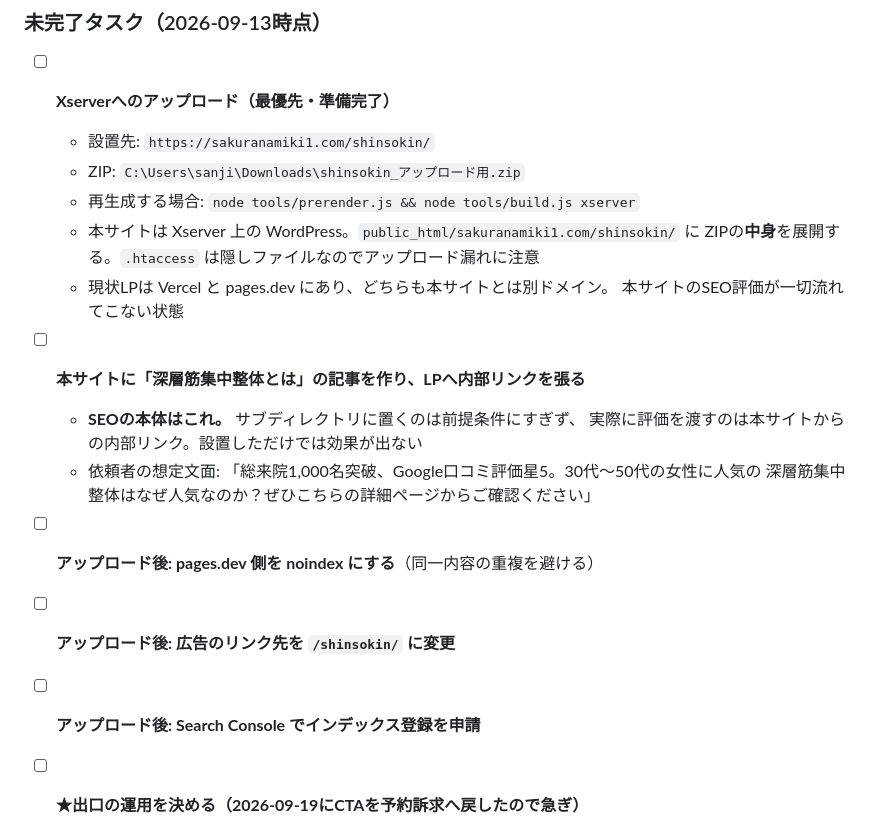
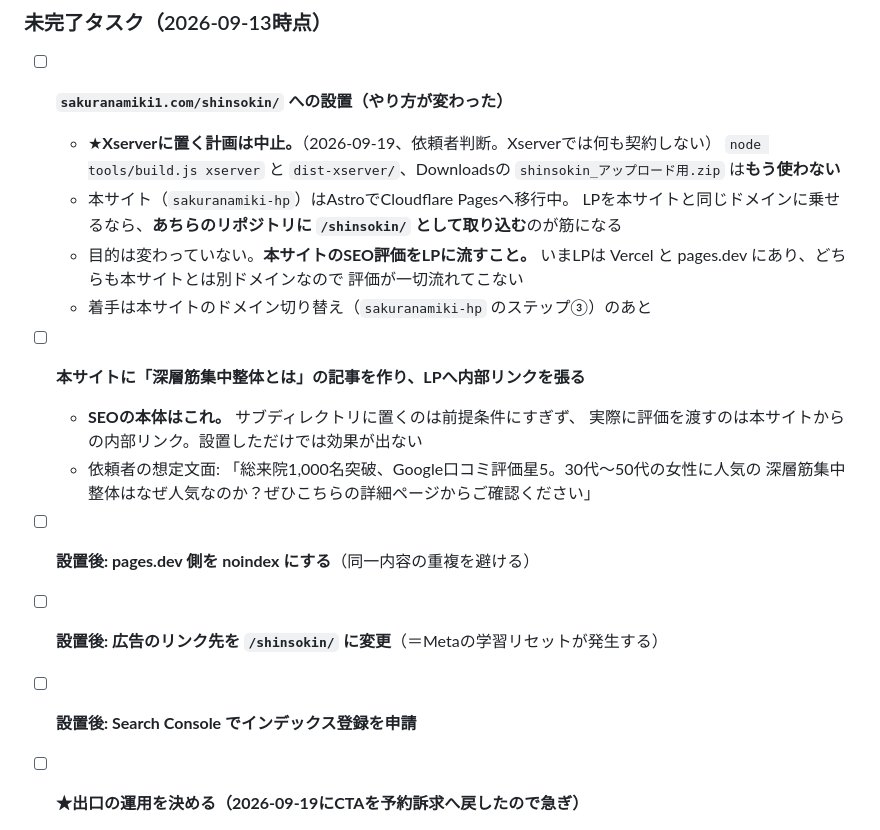
Before and after one commit to akihito0901/sakuranamiki.lp, a Markdown page: CLAUDE.md, the part around the change. Rendered like a GitHub page.

Commit message:
Xserver設置の計画を取り下げる
依頼者判断（2026-09-19）。Xserverでは何も契約しない。
`node tools/build.js xserver` と dist-xserver、Downloadsの
shinsokin_アップロード用.zip はもう使わない。

狙い（本サイトのSEO評価をLPに流す）は変わらないので、
Cloudflareへ移行中の sakuranamiki-hp に /shinsokin/ として
取り込む方針に書き換えた。着手は本サイトのドメイン切り替えのあと。

Co-Authored-By: Claude Opus 5 <noreply@anthropic.com>

```diff
--- a/CLAUDE.md
+++ b/CLAUDE.md
@@ -12,14 +12,17 @@
 
 ### 未完了タスク（2026-09-13時点）
 
-- [ ] **Xserverへのアップロード（最優先・準備完了）**
-  - 設置先: `https://sakuranamiki1.com/shinsokin/`
-  - ZIP: `C:\Users\sanji\Downloads\shinsokin_アップロード用.zip`
-  - 再生成する場合: `node tools/prerender.js && node tools/build.js xserver`
-  - 本サイトは Xserver 上の WordPress。`public_html/sakuranamiki1.com/shinsokin/` に
-    ZIPの**中身**を展開する。`.htaccess` は隠しファイルなのでアップロード漏れに注意
-  - 現状LPは Vercel と pages.dev にあり、どちらも本サイトとは別ドメイン。
-    本サイトのSEO評価が一切流れてこない状態
+- [ ] **`sakuranamiki1.com/shinsokin/` への設置（やり方が変わった）**
+  - ★**Xserverに置く計画は中止。**（2026-09-19、依頼者判断。Xserverでは何も契約しない）
+    `node tools/build.js xserver` と `dist-xserver/`、Downloadsの
+    `shinsokin_アップロード用.zip` は**もう使わない**
+  - 本サイト（`sakuranamiki-hp`）はAstroでCloudflare Pagesへ移行中。
+    LPを本サイトと同じドメインに乗せるなら、**あちらのリポジトリに
+    `/shinsokin/` として取り込む**のが筋になる
+  - 目的は変わっていない。**本サイトのSEO評価をLPに流すこと。**
+    いまLPは Vercel と pages.dev にあり、どちらも本サイトとは別ドメインなので
+    評価が一切流れてこない
+  - 着手は本サイトのドメイン切り替え（`sakuranamiki-hp` のステップ③）のあと
 
 - [ ] **本サイトに「深層筋集中整体とは」の記事を作り、LPへ内部リンクを張る**
   - **SEOの本体はこれ。** サブディレクトリに置くのは前提条件にすぎず、
@@ -28,9 +31,9 @@
     「総来院1,000名突破、Google口コミ評価星5。30代〜50代の女性に人気の
     深層筋集中整体はなぜ人気なのか？ぜひこちらの詳細ページからご確認ください」
 
-- [ ] **アップロード後: pages.dev 側を noindex にする**（同一内容の重複を避ける）
-- [ ] **アップロード後: 広告のリンク先を `/shinsokin/` に変更**
-- [ ] **アップロード後: Search Console でインデックス登録を申請**
+- [ ] **設置後: pages.dev 側を noindex にする**（同一内容の重複を避ける）
+- [ ] **設置後: 広告のリンク先を `/shinsokin/` に変更**（＝Metaの学習リセットが発生する）
+- [ ] **設置後: Search Console でインデックス登録を申請**
 
 - [ ] **★出口の運用を決める（2026-09-19にCTAを予約訴求へ戻したので急ぎ）**
   - **2026-09-19、依頼者の指示でCTAを「確認」訴求から「予約」訴求へ戻した。**
```
